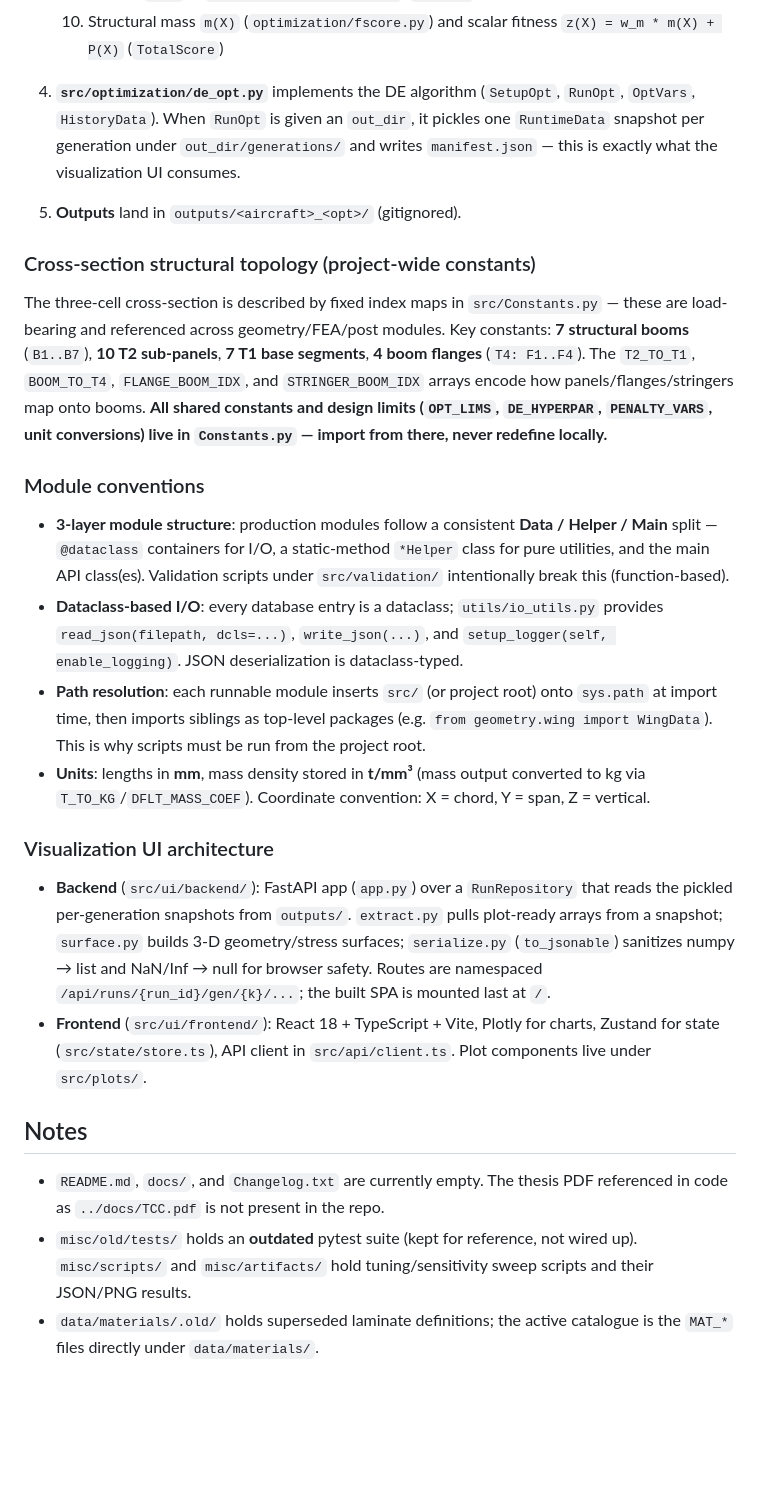
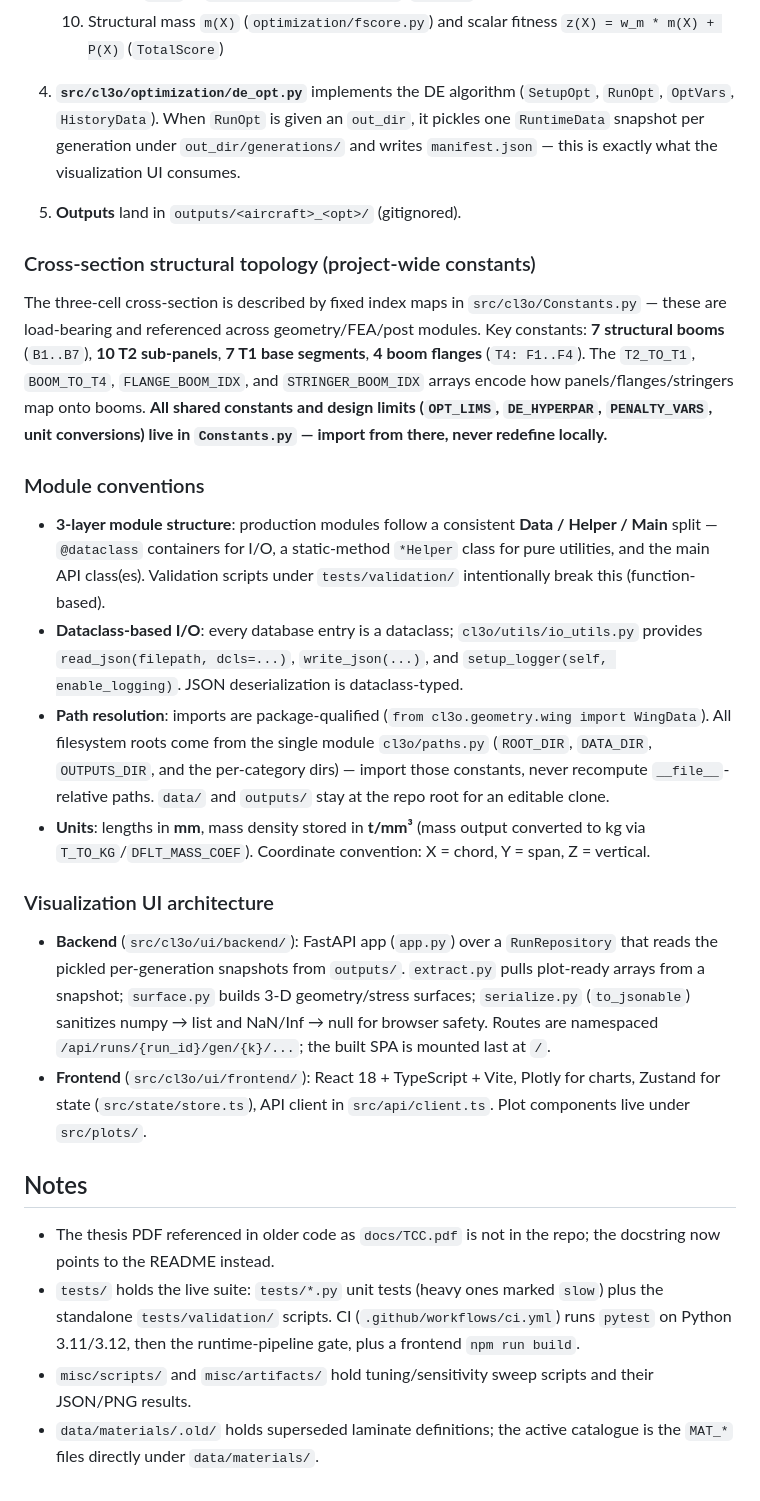
Before and after one commit to pedreis-real/CL3O, a Markdown page: CLAUDE.md, the part around one of its changes. Drawn GitHub-style; blank space fills up the shorter version.

```diff
--- a/CLAUDE.md
+++ b/CLAUDE.md
@@ -77,28 +83,29 @@ The system separates **static data** (loaded once per run, immutable during opti
    9. Penalty `P(X)` — `optimization/fpenalty.py` (`Penalty`)
    10. Structural mass `m(X)` (`optimization/fscore.py`) and scalar fitness `z(X) = w_m * m(X) + P(X)` (`TotalScore`)
 
-4. **`src/optimization/de_opt.py`** implements the DE algorithm (`SetupOpt`, `RunOpt`, `OptVars`, `HistoryData`). When `RunOpt` is given an `out_dir`, it pickles one `RuntimeData` snapshot per generation under `out_dir/generations/` and writes `manifest.json` — this is exactly what the visualization UI consumes.
+4. **`src/cl3o/optimization/de_opt.py`** implements the DE algorithm (`SetupOpt`, `RunOpt`, `OptVars`, `HistoryData`). When `RunOpt` is given an `out_dir`, it pickles one `RuntimeData` snapshot per generation under `out_dir/generations/` and writes `manifest.json` — this is exactly what the visualization UI consumes.
 
 5. **Outputs** land in `outputs/<aircraft>_<opt>/` (gitignored).
 
 ### Cross-section structural topology (project-wide constants)
 
-The three-cell cross-section is described by fixed index maps in `src/Constants.py` — these are load-bearing and referenced across geometry/FEA/post modules. Key constants: **7 structural booms** (`B1..B7`), **10 T2 sub-panels**, **7 T1 base segments**, **4 boom flanges** (`T4: F1..F4`). The `T2_TO_T1`, `BOOM_TO_T4`, `FLANGE_BOOM_IDX`, and `STRINGER_BOOM_IDX` arrays encode how panels/flanges/stringers map onto booms. **All shared constants and design limits (`OPT_LIMS`, `DE_HYPERPAR`, `PENALTY_VARS`, unit conversions) live in `Constants.py` — import from there, never redefine locally.**
+The three-cell cross-section is described by fixed index maps in `src/cl3o/Constants.py` — these are load-bearing and referenced across geometry/FEA/post modules. Key constants: **7 structural booms** (`B1..B7`), **10 T2 sub-panels**, **7 T1 base segments**, **4 boom flanges** (`T4: F1..F4`). The `T2_TO_T1`, `BOOM_TO_T4`, `FLANGE_BOOM_IDX`, and `STRINGER_BOOM_IDX` arrays encode how panels/flanges/stringers map onto booms. **All shared constants and design limits (`OPT_LIMS`, `DE_HYPERPAR`, `PENALTY_VARS`, unit conversions) live in `Constants.py` — import from there, never redefine locally.**
 
 ### Module conventions
 
-- **3-layer module structure**: production modules follow a consistent **Data / Helper / Main** split — `@dataclass` containers for I/O, a static-method `*Helper` class for pure utilities, and the main API class(es). Validation scripts under `src/validation/` intentionally break this (function-based).
-- **Dataclass-based I/O**: every database entry is a dataclass; `utils/io_utils.py` provides `read_json(filepath, dcls=...)`, `write_json(...)`, and `setup_logger(self, enable_logging)`. JSON deserialization is dataclass-typed.
-- **Path resolution**: each runnable module inserts `src/` (or project root) onto `sys.path` at import time, then imports siblings as top-level packages (e.g. `from geometry.wing import WingData`). This is why scripts must be run from the project root.
+- **3-layer module structure**: production modules follow a consistent **Data / Helper / Main** split — `@dataclass` containers for I/O, a static-method `*Helper` class for pure utilities, and the main API class(es). Validation scripts under `tests/validation/` intentionally break this (function-based).
+- **Dataclass-based I/O**: every database entry is a dataclass; `cl3o/utils/io_utils.py` provides `read_json(filepath, dcls=...)`, `write_json(...)`, and `setup_logger(self, enable_logging)`. JSON deserialization is dataclass-typed.
+- **Path resolution**: imports are package-qualified (`from cl3o.geometry.wing import WingData`). All filesystem roots come from the single module `cl3o/paths.py` (`ROOT_DIR`, `DATA_DIR`, `OUTPUTS_DIR`, and the per-category dirs) — import those constants, never recompute `__file__`-relative paths. `data/` and `outputs/` stay at the repo root for an editable clone.
 - **Units**: lengths in **mm**, mass density stored in **t/mm³** (mass output converted to kg via `T_TO_KG`/`DFLT_MASS_COEF`). Coordinate convention: X = chord, Y = span, Z = vertical.
 
 ### Visualization UI architecture
 
-- **Backend** (`src/ui/backend/`): FastAPI app (`app.py`) over a `RunRepository` that reads the pickled per-generation snapshots from `outputs/`. `extract.py` pulls plot-ready arrays from a snapshot; `surface.py` builds 3-D geometry/stress surfaces; `serialize.py` (`to_jsonable`) sanitizes numpy → list and NaN/Inf → null for browser safety. Routes are namespaced `/api/runs/{run_id}/gen/{k}/...`; the built SPA is mounted last at `/`.
-- **Frontend** (`src/ui/frontend/`): React 18 + TypeScript + Vite, Plotly for charts, Zustand for state (`src/state/store.ts`), API client in `src/api/client.ts`. Plot components live under `src/plots/`.
+- **Backend** (`src/cl3o/ui/backend/`): FastAPI app (`app.py`) over a `RunRepository` that reads the pickled per-generation snapshots from `outputs/`. `extract.py` pulls plot-ready arrays from a snapshot; `surface.py` builds 3-D geometry/stress surfaces; `serialize.py` (`to_jsonable`) sanitizes numpy → list and NaN/Inf → null for browser safety. Routes are namespaced `/api/runs/{run_id}/gen/{k}/...`; the built SPA is mounted last at `/`.
+- **Frontend** (`src/cl3o/ui/frontend/`): React 18 + TypeScript + Vite, Plotly for charts, Zustand for state (`src/state/store.ts`), API client in `src/api/client.ts`. Plot components live under `src/plots/`.
 
 ## Notes
 
-- `README.md`, `docs/`, and `Changelog.txt` are currently empty. The thesis PDF referenced in code as `../docs/TCC.pdf` is not present in the repo.
-- `misc/old/tests/` holds an **outdated** pytest suite (kept for reference, not wired up). `misc/scripts/` and `misc/artifacts/` hold tuning/sensitivity sweep scripts and their JSON/PNG results.
+- The thesis PDF referenced in older code as `docs/TCC.pdf` is not in the repo; the docstring now points to the README instead.
+- `tests/` holds the live suite: `tests/*.py` unit tests (heavy ones marked `slow`) plus the standalone `tests/validation/` scripts. CI (`.github/workflows/ci.yml`) runs `pytest` on Python 3.11/3.12, then the runtime-pipeline gate, plus a frontend `npm run build`.
+- `misc/scripts/` and `misc/artifacts/` hold tuning/sensitivity sweep scripts and their JSON/PNG results.
 - `data/materials/.old/` holds superseded laminate definitions; the active catalogue is the `MAT_*` files directly under `data/materials/`.
```
Also changed, not shown: other parts of CLAUDE.md (+32 -26 lines).
